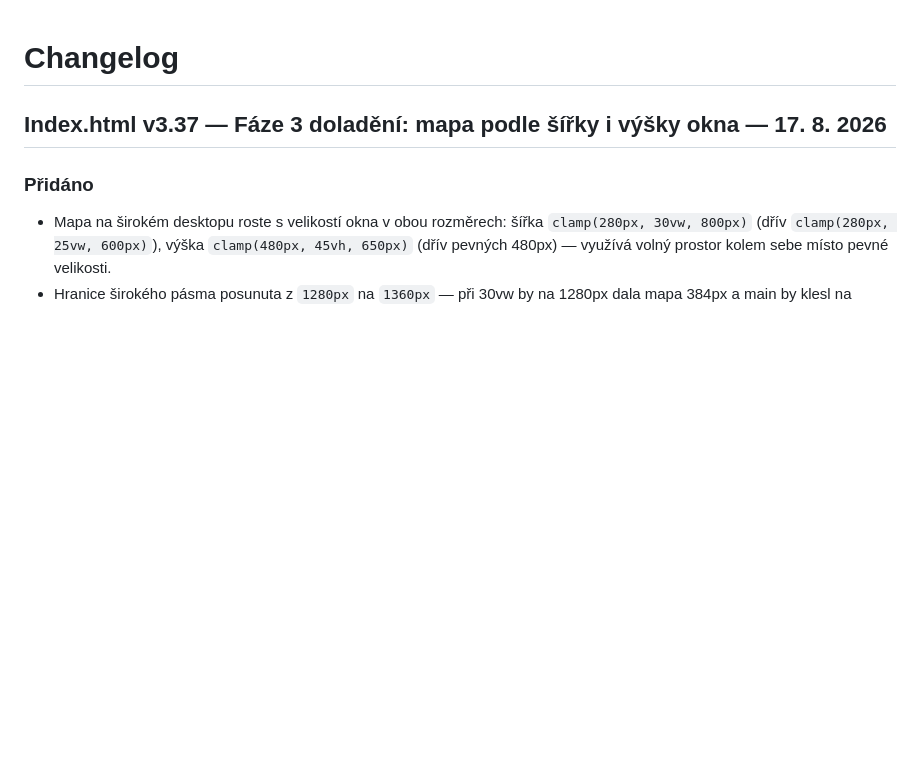
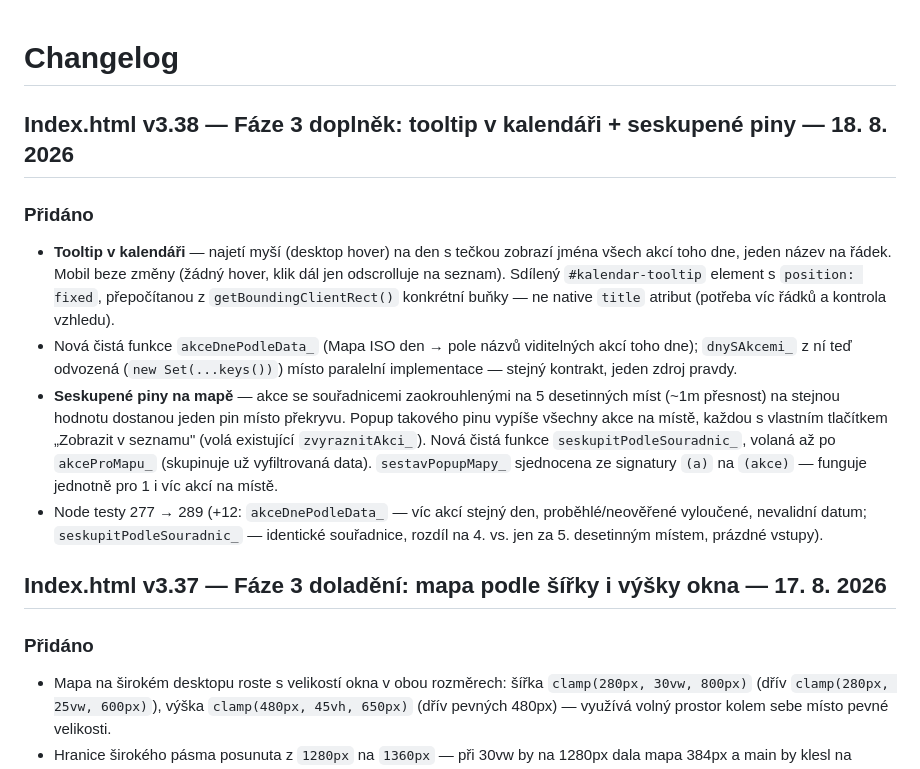
Before and after one commit to Akimto01/Kulturni_radar, a Markdown page: Docs/CHANGELOG.md, the part around the change. GitHub-like rendering; blank space fills up the shorter version.

Commit message:
CHANGELOG - tooltip a seskupene piny v3.38

```diff
--- a/Docs/CHANGELOG.md
+++ b/Docs/CHANGELOG.md
@@ -1,4 +1,11 @@
 # Changelog
+
+## Index.html v3.38 — Fáze 3 doplněk: tooltip v kalendáři + seskupené piny — 18. 8. 2026
+### Přidáno
+- **Tooltip v kalendáři** — najetí myší (desktop hover) na den s tečkou zobrazí jména všech akcí toho dne, jeden název na řádek. Mobil beze změny (žádný hover, klik dál jen odscrolluje na seznam). Sdílený `#kalendar-tooltip` element s `position: fixed`, přepočítanou z `getBoundingClientRect()` konkrétní buňky — ne native `title` atribut (potřeba víc řádků a kontrola vzhledu).
+- Nová čistá funkce `akceDnePodleData_` (Mapa ISO den → pole názvů viditelných akcí toho dne); `dnySAkcemi_` z ní teď odvozená (`new Set(...keys())`) místo paralelní implementace — stejný kontrakt, jeden zdroj pravdy.
+- **Seskupené piny na mapě** — akce se souřadnicemi zaokrouhlenými na 5 desetinných míst (~1m přesnost) na stejnou hodnotu dostanou jeden pin místo překryvu. Popup takového pinu vypíše všechny akce na místě, každou s vlastním tlačítkem „Zobrazit v seznamu" (volá existující `zvyraznitAkci_`). Nová čistá funkce `seskupitPodleSouradnic_`, volaná až po `akceProMapu_` (skupinuje už vyfiltrovaná data). `sestavPopupMapy_` sjednocena ze signatury `(a)` na `(akce)` — funguje jednotně pro 1 i víc akcí na místě.
+- Node testy 277 → 289 (+12: `akceDnePodleData_` — víc akcí stejný den, proběhlé/neověřené vyloučené, nevalidní datum; `seskupitPodleSouradnic_` — identické souřadnice, rozdíl na 4. vs. jen za 5. desetinným místem, prázdné vstupy).
 
 ## Index.html v3.37 — Fáze 3 doladění: mapa podle šířky i výšky okna — 17. 8. 2026
 ### Přidáno
```
